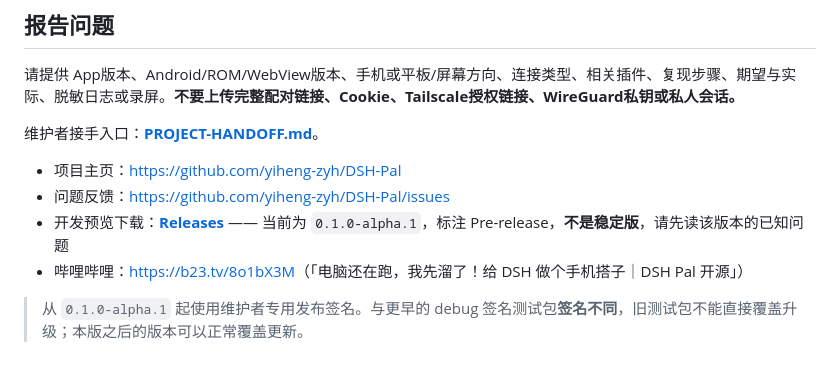
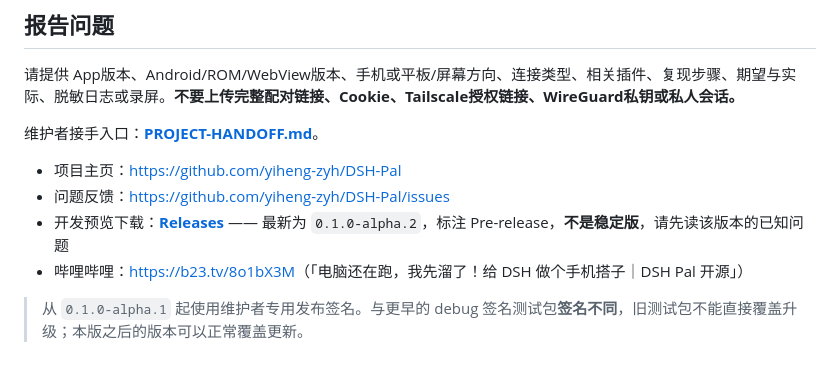
Before and after one commit to yiheng-zyh/DSH-Pal, a Markdown page: README.md, the part around the change. Drawn GitHub-style.

Commit message:
README：开发预览下载指向最新 0.1.0-alpha.2

```diff
--- a/README.md
+++ b/README.md
@@ -91,7 +91,7 @@ App 没有内置广告或分析 SDK；所用网络方案仍可能连接 Tailscal
 
 - 项目主页：<https://github.com/yiheng-zyh/DSH-Pal>
 - 问题反馈：<https://github.com/yiheng-zyh/DSH-Pal/issues>
-- 开发预览下载：**[Releases](https://github.com/yiheng-zyh/DSH-Pal/releases)** —— 当前为 `0.1.0-alpha.1`，标注 Pre-release，**不是稳定版**，请先读该版本的已知问题
+- 开发预览下载：**[Releases](https://github.com/yiheng-zyh/DSH-Pal/releases)** —— 最新为 `0.1.0-alpha.2`，标注 Pre-release，**不是稳定版**，请先读该版本的已知问题
 - 哔哩哔哩：<https://b23.tv/8o1bX3M>（「电脑还在跑，我先溜了！给 DSH 做个手机搭子｜DSH Pal 开源」）
 
 > 从 `0.1.0-alpha.1` 起使用维护者专用发布签名。与更早的 debug 签名测试包**签名不同**，旧测试包不能直接覆盖升级；本版之后的版本可以正常覆盖更新。
```
